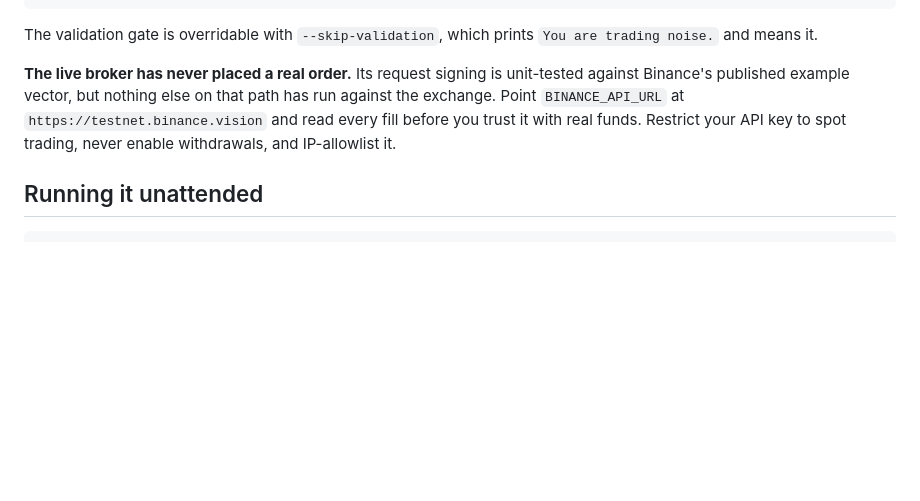
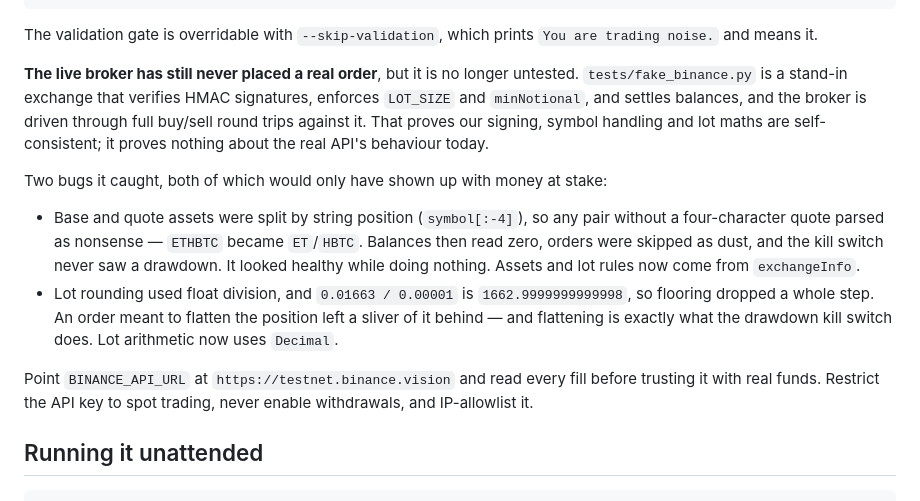
Before and after one commit to Daniel766hi/AI-agent, a Markdown page: README.md, the part around the change. GitHub-like rendering; blank space fills up the shorter version.

Commit message:
Document the stand-in exchange and its two findings
The previous commit landed the code and tests but not the documentation: the
script writing it asserted on a stale anchor and exited before either file was
touched, while the commit that followed went ahead regardless.

README and CLAUDE.md now describe what tests/fake_binance.py does and does not
prove, record the symbol-splitting and lot-rounding bugs it found, and add the
rule that follows from them — read exchangeInfo rather than inferring a pair's
assets, and use Decimal for lot arithmetic.

Co-Authored-By: Claude Opus 5 <noreply@anthropic.com>
Claude-Session: https://claude.ai/code/session_01MzzNCVzK7XHKWQN4MYvrZY

```diff
--- a/README.md
+++ b/README.md
@@ -296,12 +296,28 @@ python trade.py --strategy sma_cross --mode live \
 The validation gate is overridable with `--skip-validation`, which prints
 `You are trading noise.` and means it.
 
-**The live broker has never placed a real order.** Its request signing is
-unit-tested against Binance's published example vector, but nothing else on that
-path has run against the exchange. Point `BINANCE_API_URL` at
-`https://testnet.binance.vision` and read every fill before you trust it with
-real funds. Restrict your API key to spot trading, never enable withdrawals, and
-IP-allowlist it.
+**The live broker has still never placed a real order**, but it is no longer
+untested. `tests/fake_binance.py` is a stand-in exchange that verifies HMAC
+signatures, enforces `LOT_SIZE` and `minNotional`, and settles balances, and the
+broker is driven through full buy/sell round trips against it. That proves our
+signing, symbol handling and lot maths are self-consistent; it proves nothing
+about the real API's behaviour today.
+
+Two bugs it caught, both of which would only have shown up with money at stake:
+
+- Base and quote assets were split by string position (`symbol[:-4]`), so any
+  pair without a four-character quote parsed as nonsense — `ETHBTC` became
+  `ET`/`HBTC`. Balances then read zero, orders were skipped as dust, and the
+  kill switch never saw a drawdown. It looked healthy while doing nothing.
+  Assets and lot rules now come from `exchangeInfo`.
+- Lot rounding used float division, and `0.01663 / 0.00001` is
+  `1662.9999999999998`, so flooring dropped a whole step. An order meant to
+  flatten the position left a sliver of it behind — and flattening is exactly
+  what the drawdown kill switch does. Lot arithmetic now uses `Decimal`.
+
+Point `BINANCE_API_URL` at `https://testnet.binance.vision` and read every fill
+before trusting it with real funds. Restrict the API key to spot trading, never
+enable withdrawals, and IP-allowlist it.
 
 ## Running it unattended
 
```
Also changed, not shown: CLAUDE.md (+8 -2 lines).
